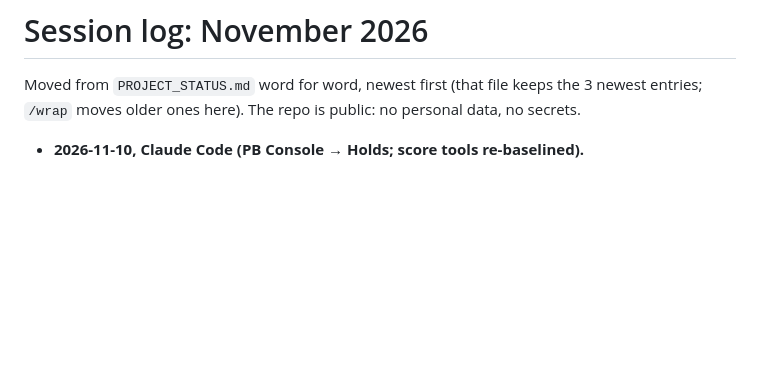
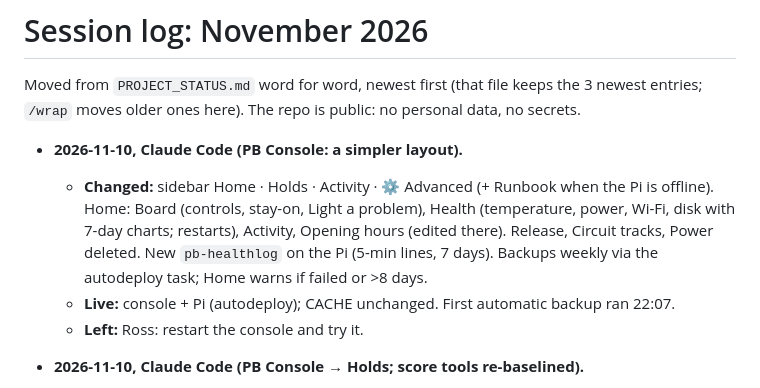
Before and after one commit to rlmck/projectboard, a Markdown page: docs/log/2026-11.md, the part around the change. GitHub-like rendering; blank space fills up the shorter version.

```diff
--- a/docs/log/2026-11.md
+++ b/docs/log/2026-11.md
@@ -1,6 +1,11 @@
 # Session log: November 2026
 
 Moved from `PROJECT_STATUS.md` word for word, newest first (that file keeps the 3 newest entries; `/wrap` moves older ones here). The repo is public: no personal data, no secrets.
+
+- **2026-11-10, Claude Code (PB Console: a simpler layout).**
+  - **Changed:** sidebar Home · Holds · Activity · ⚙ Advanced (+ Runbook when the Pi is offline). Home: Board (controls, stay-on, Light a problem), Health (temperature, power, Wi-Fi, disk with 7-day charts; restarts), Activity, Opening hours (edited there). Release, Circuit tracks, Power deleted. New `pb-healthlog` on the Pi (5-min lines, 7 days). Backups weekly via the autodeploy task; Home warns if failed or >8 days.
+  - **Live:** console + Pi (autodeploy); CACHE unchanged. First automatic backup ran 22:07.
+  - **Left:** Ross: restart the console and try it.
 
 - **2026-11-10, Claude Code (PB Console → Holds; score tools re-baselined).**
   - **Changed:** a laptop tab for outlines (point counts, Clear and draw, Simplify, drag/add/remove points), footholds (add, delete, pair) and Undo the last publish, publishing via `admin_publish_board()` as the super admin over `db/.env`; Ship the snapshot. Console plan phase 17. `trace_prior_score` bar 178; `holdedit_score` skips specks.
```
Also changed, not shown: PROJECT_STATUS.md (+7 -6 lines), TODO.md (+1 -1 lines).
